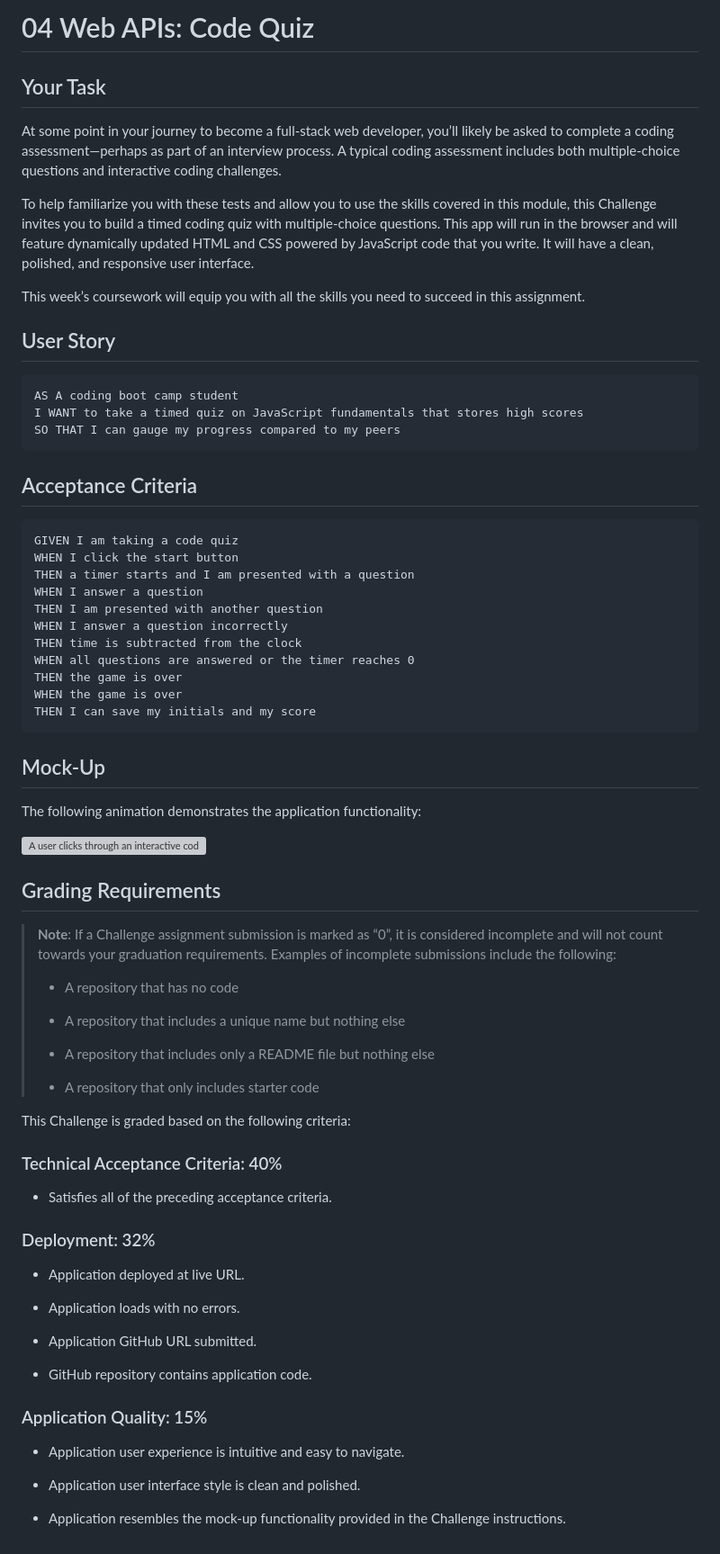
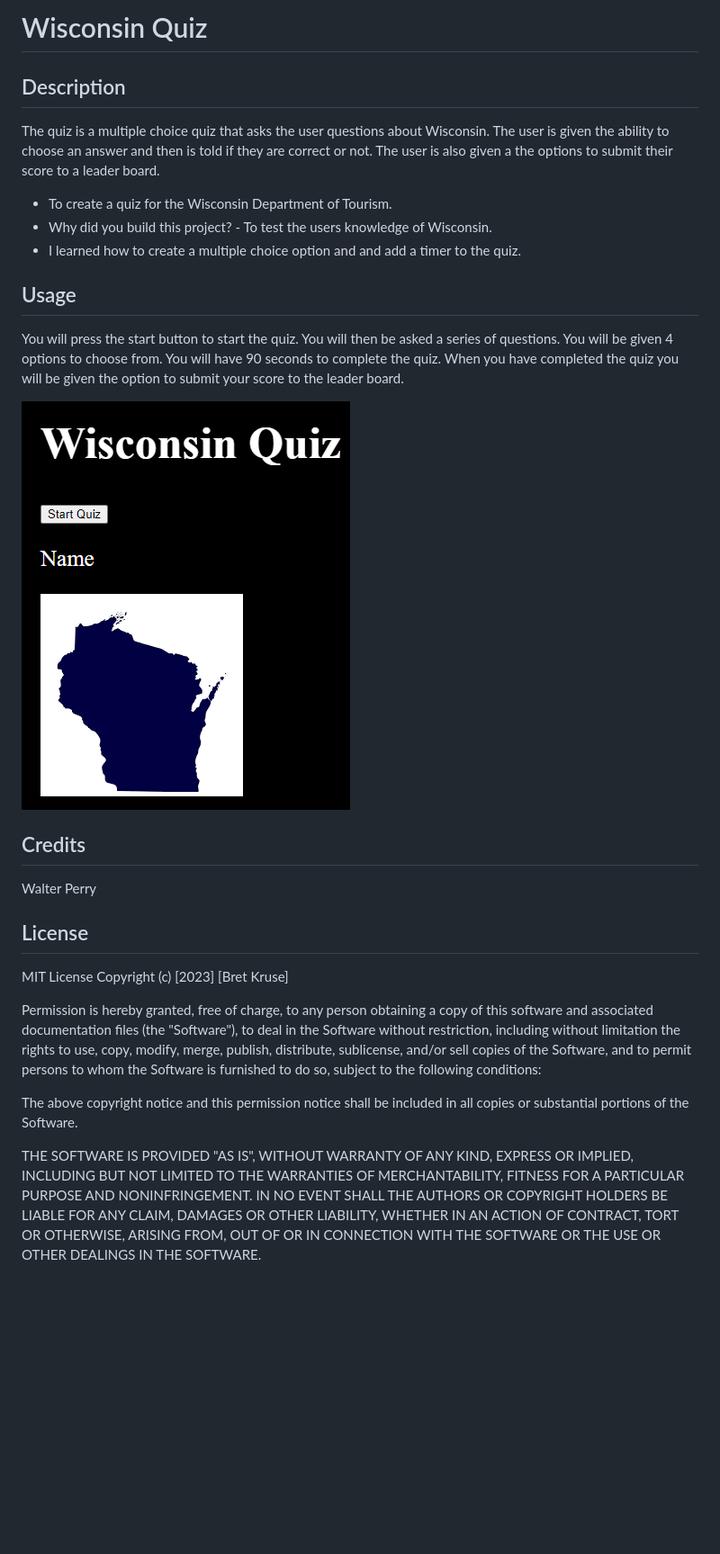
Before and after one commit to BretKruse/JavaScriptQuiz, a Markdown page: README.md, the part around the change. Shown: that part at 90% size. Rendered like a GitHub page; pictures changed too: image.png (added); blank space fills up the shorter version; grey boxes are pictures that could not be loaded.

````diff
--- a/README.md
+++ b/README.md
@@ -1,75 +1,40 @@
-# 04 Web APIs: Code Quiz
+# Wisconsin Quiz
+## Description
 
-## Your Task
+The quiz is a multiple choice quiz that asks the user questions about Wisconsin. The user is given the ability to choose an answer and then is told if they are correct or not. The user is also given a the options to submit their score to a leader board.
 
-At some point in your journey to become a full-stack web developer, you’ll likely be asked to complete a coding assessment&mdash;perhaps as part of an interview process. A typical coding assessment includes both multiple-choice questions and interactive coding challenges.
+- To create a quiz for the Wisconsin Department of Tourism.
+- Why did you build this project? - To test the users knowledge of Wisconsin.
+- I learned how to create a multiple choice option and and add a timer to the quiz.
 
-To help familiarize you with these tests and allow you to use the skills covered in this module, this Challenge invites you to build a timed coding quiz with multiple-choice questions. This app will run in the browser and will feature dynamically updated HTML and CSS powered by JavaScript code that you write. It will have a clean, polished, and responsive user interface.
+## Usage
 
-This week’s coursework will equip you with all the skills you need to succeed in this assignment.
+You will press the start button to start the quiz. You will then be asked a series of questions. You will be given 4 options to choose from. You will have 90 seconds to complete the quiz. When you have completed the quiz you will be given the option to submit your score to the leader board.
 
-## User Story
+![WI](image.png)
+## Credits
 
-```
-AS A coding boot camp student
-I WANT to take a timed quiz on JavaScript fundamentals that stores high scores
-SO THAT I can gauge my progress compared to my peers
-```
+Walter Perry
 
-## Acceptance Criteria
+## License
 
-```
-GIVEN I am taking a code quiz
-WHEN I click the start button
-THEN a timer starts and I am presented with a question
-WHEN I answer a question
-THEN I am presented with another question
-WHEN I answer a question incorrectly
-THEN time is subtracted from the clock
-WHEN all questions are answered or the timer reaches 0
-THEN the game is over
-WHEN the game is over
-THEN I can save my initials and my score
-```
+MIT License
+Copyright (c) [2023] [Bret Kruse]
 
-## Mock-Up
+Permission is hereby granted, free of charge, to any person obtaining a copy
+of this software and associated documentation files (the "Software"), to deal
+in the Software without restriction, including without limitation the rights
+to use, copy, modify, merge, publish, distribute, sublicense, and/or sell
+copies of the Software, and to permit persons to whom the Software is
+furnished to do so, subject to the following conditions:
 
-The following animation demonstrates the application functionality:
+The above copyright notice and this permission notice shall be included in all
+copies or substantial portions of the Software.
 
-![A user clicks through an interactive coding quiz, then enters initials to save the high score before resetting and starting over.](./Assets/04-web-apis-homework-demo.gif)
-
-## Grading Requirements
-
-> **Note**: If a Challenge assignment submission is marked as “0”, it is considered incomplete and will not count towards your graduation requirements. Examples of incomplete submissions include the following:
->
-> * A repository that has no code
->
-> * A repository that includes a unique name but nothing else
->
-> * A repository that includes only a README file but nothing else
->
-> * A repository that only includes starter code
-
-This Challenge is graded based on the following criteria:
-
-### Technical Acceptance Criteria: 40%
-
-* Satisfies all of the preceding acceptance criteria.
-
-### Deployment: 32%
-
-* Application deployed at live URL.
-
-* Application loads with no errors.
-
-* Application GitHub URL submitted.
-
-* GitHub repository contains application code.
-
-### Application Quality: 15%
-
-* Application user experience is intuitive and easy to navigate.
-
-* Application user interface style is clean and polished.
-
-* Application resembles the mock-up functionality provided in the Challenge instructions.
+THE SOFTWARE IS PROVIDED "AS IS", WITHOUT WARRANTY OF ANY KIND, EXPRESS OR
+IMPLIED, INCLUDING BUT NOT LIMITED TO THE WARRANTIES OF MERCHANTABILITY,
+FITNESS FOR A PARTICULAR PURPOSE AND NONINFRINGEMENT. IN NO EVENT SHALL THE
+AUTHORS OR COPYRIGHT HOLDERS BE LIABLE FOR ANY CLAIM, DAMAGES OR OTHER
+LIABILITY, WHETHER IN AN ACTION OF CONTRACT, TORT OR OTHERWISE, ARISING FROM,
+OUT OF OR IN CONNECTION WITH THE SOFTWARE OR THE USE OR OTHER DEALINGS IN THE
+SOFTWARE.
````
Also changed, not shown: 4 other files.
